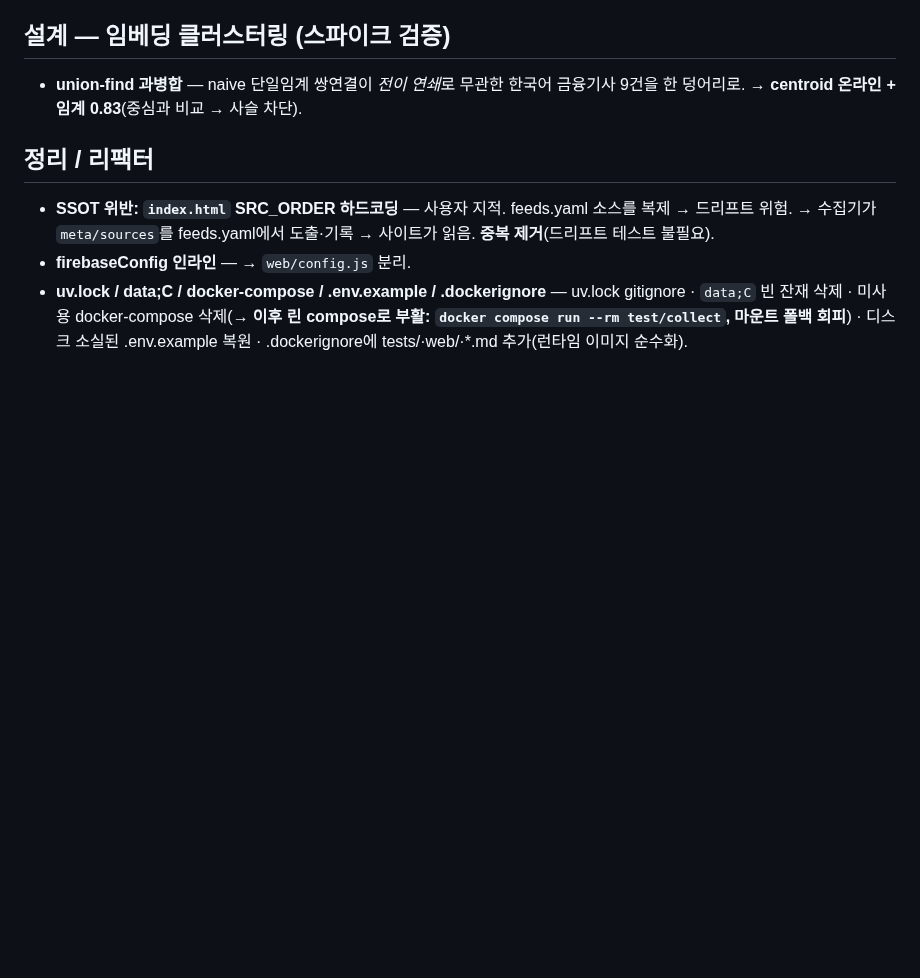
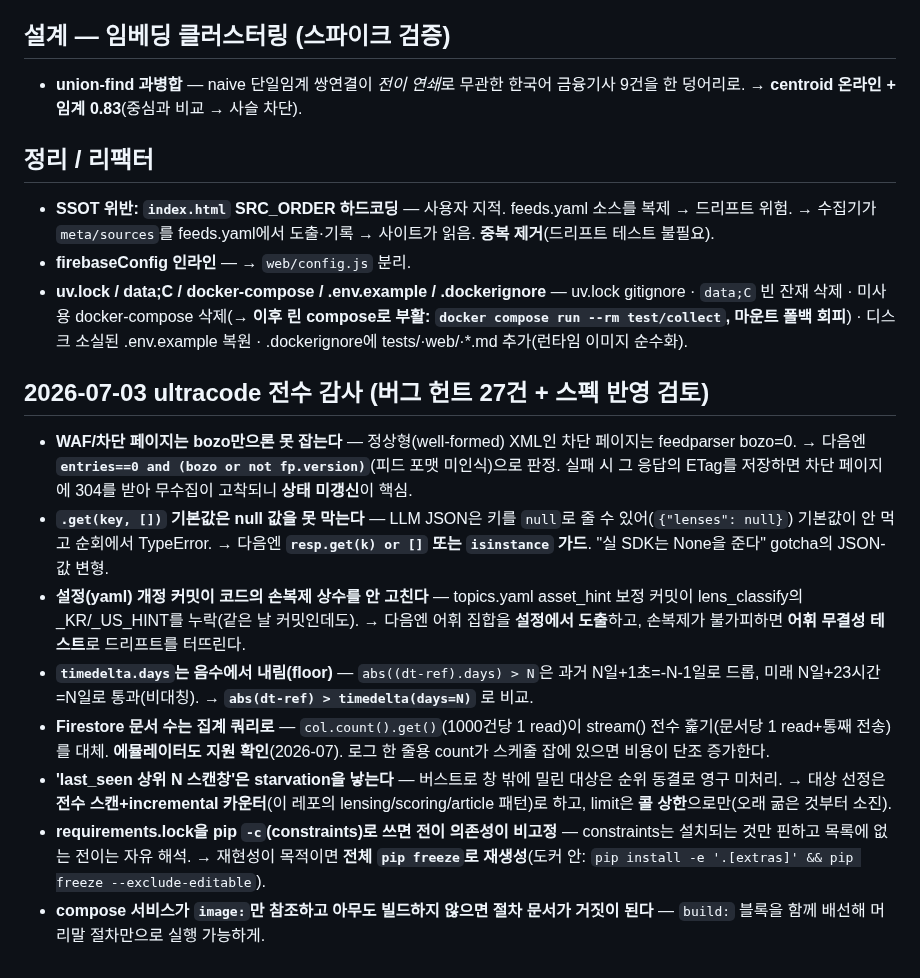
Before and after one commit to chshin84/newsstore, a Markdown page: docs/solved_problems.md, the part around the change. Drawn GitHub-style; blank space fills up the shorter version.

Commit message:
docs: 오답노트 — 2026-07-03 전수 감사 재사용 교훈 8건 append
Co-Authored-By: Claude Fable 5 <noreply@anthropic.com>
Claude-Session: https://claude.ai/code/session_01JTUMM192vhAXM78FTtdALp

```diff
--- a/docs/solved_problems.md
+++ b/docs/solved_problems.md
@@ -76,3 +76,13 @@
 - **SSOT 위반: `index.html` SRC_ORDER 하드코딩** — 사용자 지적. feeds.yaml 소스를 복제 → 드리프트 위험. → 수집기가 `meta/sources`를 feeds.yaml에서 도출·기록 → 사이트가 읽음. **중복 제거**(드리프트 테스트 불필요).
 - **firebaseConfig 인라인** — → `web/config.js` 분리.
 - **uv.lock / data;C / docker-compose / .env.example / .dockerignore** — uv.lock gitignore · `data;C` 빈 잔재 삭제 · 미사용 docker-compose 삭제(→ **이후 린 compose로 부활: `docker compose run --rm test/collect`, 마운트 폴백 회피**) · 디스크 소실된 .env.example 복원 · .dockerignore에 tests/·web/·*.md 추가(런타임 이미지 순수화).
+
+## 2026-07-03 ultracode 전수 감사 (버그 헌트 27건 + 스펙 반영 검토)
+- **WAF/차단 페이지는 bozo만으론 못 잡는다** — 정상형(well-formed) XML인 차단 페이지는 feedparser bozo=0. → 다음엔 **`entries==0 and (bozo or not fp.version)`**(피드 포맷 미인식)으로 판정. 실패 시 그 응답의 ETag를 저장하면 차단 페이지에 304를 받아 무수집이 고착되니 **상태 미갱신**이 핵심.
+- **`.get(key, [])` 기본값은 null 값을 못 막는다** — LLM JSON은 키를 `null`로 줄 수 있어(`{"lenses": null}`) 기본값이 안 먹고 순회에서 TypeError. → 다음엔 **`resp.get(k) or []` 또는 `isinstance` 가드**. "실 SDK는 None을 준다" gotcha의 JSON-값 변형.
+- **설정(yaml) 개정 커밋이 코드의 손복제 상수를 안 고친다** — topics.yaml asset_hint 보정 커밋이 lens_classify의 _KR/_US_HINT를 누락(같은 날 커밋인데도). → 다음엔 어휘 집합을 **설정에서 도출**하고, 손복제가 불가피하면 **어휘 무결성 테스트**로 드리프트를 터뜨린다.
+- **`timedelta.days`는 음수에서 내림(floor)** — `abs((dt-ref).days) > N`은 과거 N일+1초=-N-1일로 드롭, 미래 N일+23시간=N일로 통과(비대칭). → **`abs(dt-ref) > timedelta(days=N)`** 로 비교.
+- **Firestore 문서 수는 집계 쿼리로** — `col.count().get()`(1000건당 1 read)이 stream() 전수 훑기(문서당 1 read+통째 전송)를 대체. **에뮬레이터도 지원 확인**(2026-07). 로그 한 줄용 count가 스케줄 잡에 있으면 비용이 단조 증가한다.
+- **'last_seen 상위 N 스캔창'은 starvation을 낳는다** — 버스트로 창 밖에 밀린 대상은 순위 동결로 영구 미처리. → 대상 선정은 **전수 스캔+incremental 카운터**(이 레포의 lensing/scoring/article 패턴)로 하고, limit은 **콜 상한**으로만(오래 굶은 것부터 소진).
+- **requirements.lock을 pip `-c`(constraints)로 쓰면 전이 의존성이 비고정** — constraints는 설치되는 것만 핀하고 목록에 없는 전이는 자유 해석. → 재현성이 목적이면 **전체 `pip freeze`로 재생성**(도커 안: `pip install -e '.[extras]' && pip freeze --exclude-editable`).
+- **compose 서비스가 `image:`만 참조하고 아무도 빌드하지 않으면 절차 문서가 거짓이 된다** — `build:` 블록을 함께 배선해 머리말 절차만으로 실행 가능하게.
```
